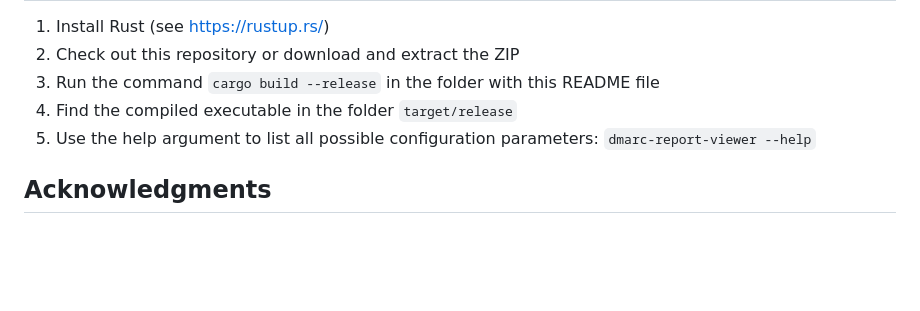
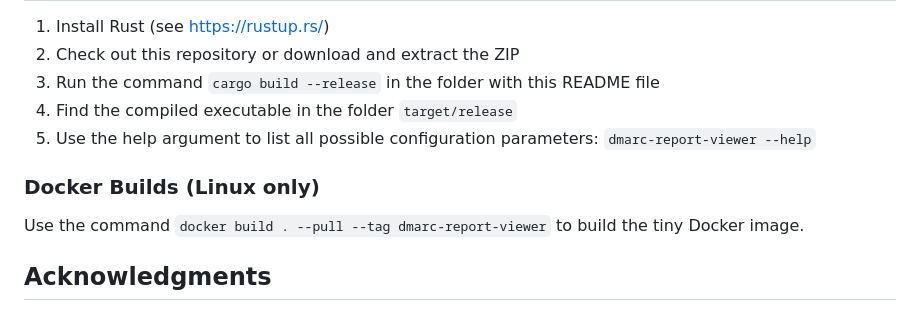
Before and after one commit to cry-inc/dmarc-report-viewer, a Markdown page: README.md, the part around the change. Rendered like a GitHub page; blank space fills up the shorter version.

Commit message:
Added Docker build instructions to README.md file

```diff
--- a/README.md
+++ b/README.md
@@ -82,6 +82,9 @@ You should also persist the certificate caching directory on your host file syst
 4. Find the compiled executable in the folder `target/release`
 5. Use the help argument to list all possible configuration parameters: `dmarc-report-viewer --help`
 
+### Docker Builds (Linux only)
+Use the command `docker build . --pull --tag dmarc-report-viewer` to build the tiny Docker image.
+
 ## Acknowledgments
 - https://github.com/bbustin/dmarc_aggregate_parser was used as foundation for the slightly modified DMARC report parser
 - [Charts.js](https://github.com/chartjs/Chart.js) and [Lit](https://lit.dev/) as embedded as JavaScript libraries for the UI
```
